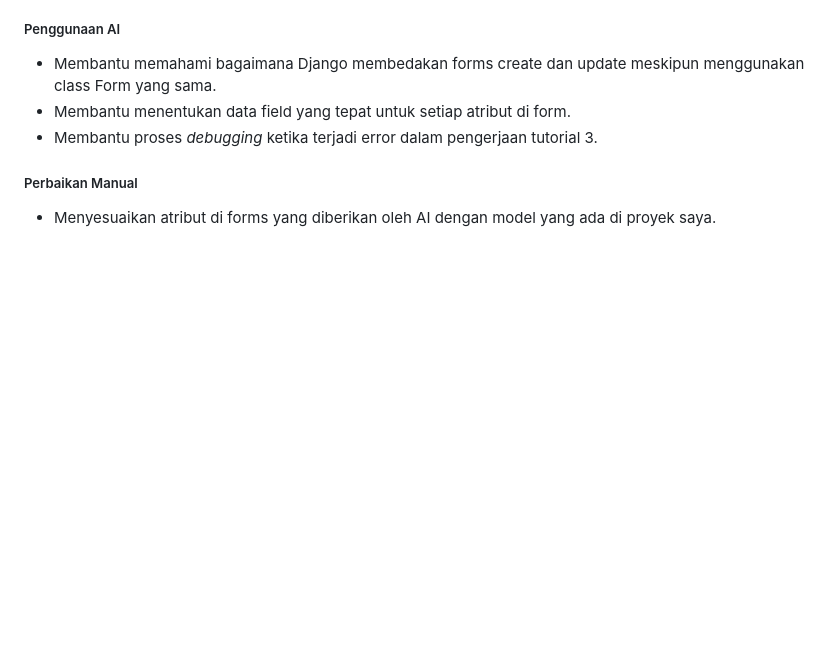
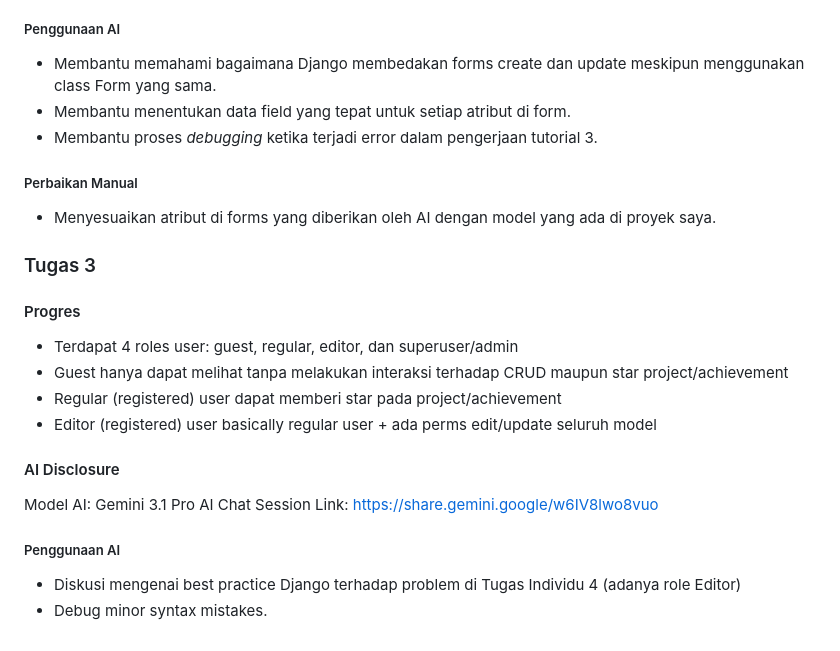
Before and after one commit to demtcsre/myportofolio, a Markdown page: README.md, the part around one of its changes. GitHub-like rendering; blank space fills up the shorter version.

Commit message:
docs: update README.md for Individiual Task 4

```diff
--- a/README.md
+++ b/README.md
@@ -219,3 +218,20 @@ AI Chat Session Link: https://share.gemini.google/r7oa8qGzLtEl
 
 ##### Perbaikan Manual
 - Menyesuaikan atribut di forms yang diberikan oleh AI dengan model yang ada di proyek saya.
+
+### Tugas 3
+
+
+#### Progres
+- Terdapat 4 roles user: guest, regular, editor, dan superuser/admin
+- Guest hanya dapat melihat tanpa melakukan interaksi terhadap CRUD maupun star project/achievement
+- Regular (registered) user dapat memberi star pada project/achievement
+- Editor (registered) user basically regular user + ada perms edit/update seluruh model
+
+#### AI Disclosure
+Model AI: Gemini 3.1 Pro
+AI Chat Session Link: https://share.gemini.google/w6IV8lwo8vuo
+
+##### Penggunaan AI
+- Diskusi mengenai best practice Django terhadap problem di Tugas Individu 4 (adanya role Editor)
+- Debug minor syntax mistakes.
```
Also changed, not shown: other parts of README.md (+0 -1 lines).
